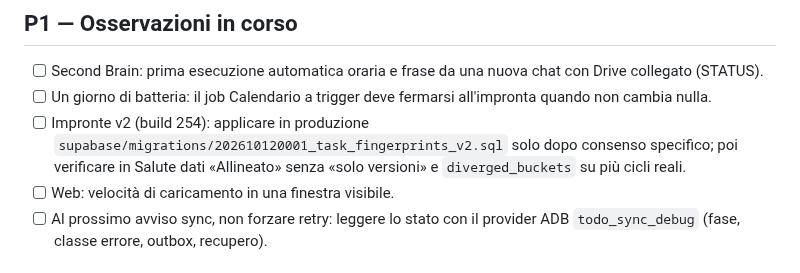
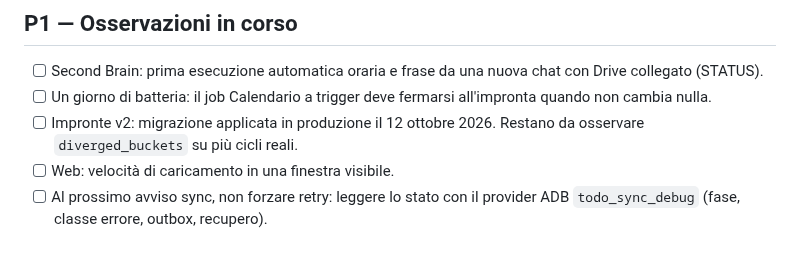
Before and after one commit to gpmerola/deterministic-todo, a Markdown page: TODO_NEXT.md, the part around the change. Rendered like a GitHub page.

```diff
--- a/TODO_NEXT.md
+++ b/TODO_NEXT.md
@@ -41,10 +41,8 @@ ad `AGENTS.md` e [`docs/HANDOFF.md`](docs/HANDOFF.md) prima di modificare.
   con Drive collegato (STATUS).
 - [ ] Un giorno di batteria: il job Calendario a trigger deve fermarsi
   all'impronta quando non cambia nulla.
-- [ ] Impronte v2 (build 254): applicare in produzione
-  `supabase/migrations/202610120001_task_fingerprints_v2.sql` solo dopo
-  consenso specifico; poi verificare in Salute dati «Allineato» senza «solo
-  versioni» e `diverged_buckets` su più cicli reali.
+- [ ] Impronte v2: migrazione applicata in produzione il 12 ottobre 2026.
+  Restano da osservare `diverged_buckets` su più cicli reali.
 - [ ] Web: velocità di caricamento in una finestra visibile.
 - [ ] Al prossimo avviso sync, non forzare retry: leggere lo stato con il
   provider ADB `todo_sync_debug` (fase, classe errore, outbox, recupero).
```
Also changed, not shown: STATUS.md (+8 -0 lines), docs/architecture/TODO_SYNC_PERFORMANCE.md (+2 -1 lines).
